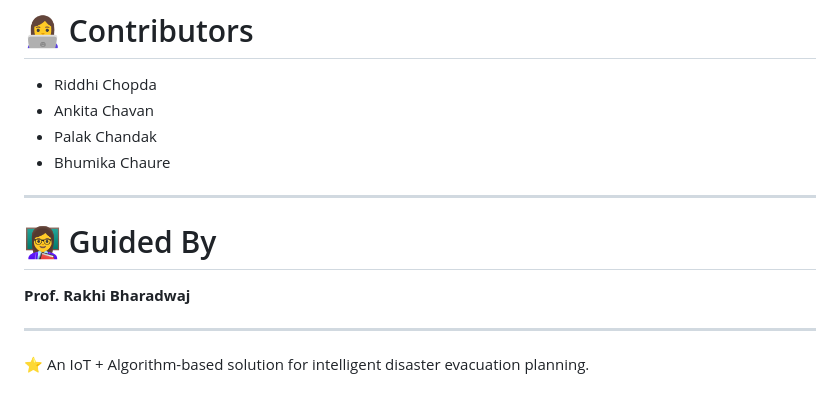
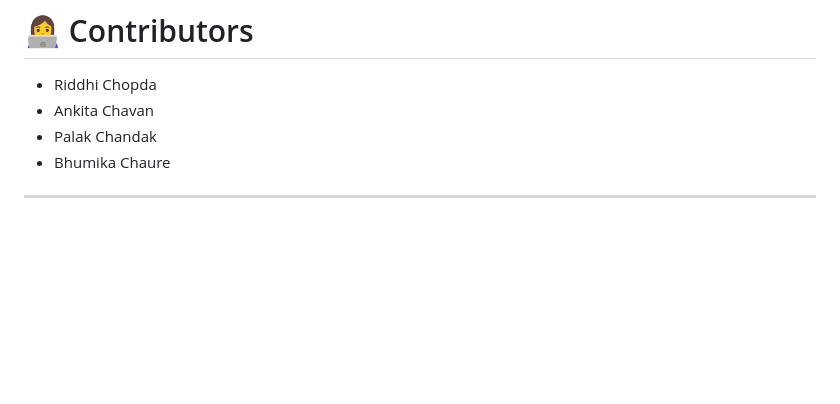
Before and after one commit to ankita12365/Smart-Disaster-Evacuation-Planner, a Markdown page: README.md, the part around the change. Rendered like a GitHub page; blank space fills up the shorter version.

```diff
--- a/README.md
+++ b/README.md
@@ -207,11 +207,3 @@ The algorithm finds the path with the minimum combined risk and distance.
 - Bhumika Chaure
 
 ---
-
-# 👩‍🏫 Guided By
-
-**Prof. Rakhi Bharadwaj**
-
----
-
-⭐ An IoT + Algorithm-based solution for intelligent disaster evacuation planning.
```
